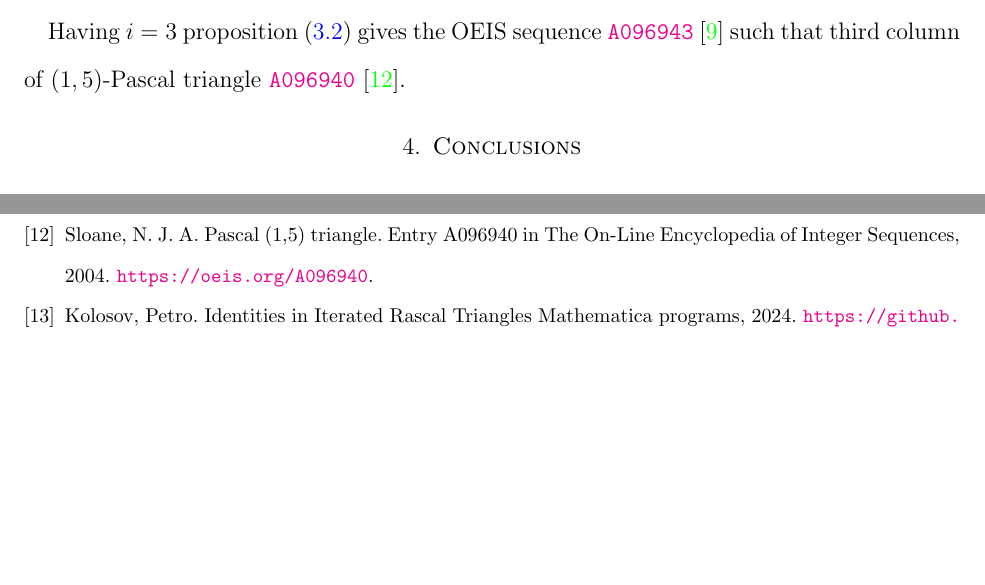
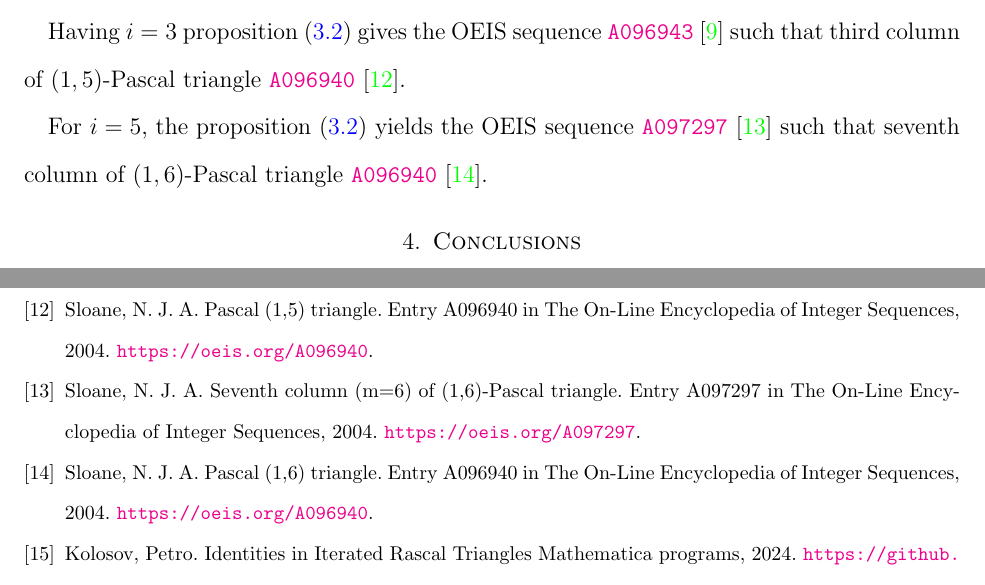
Before and after one commit to kolosovpetro/IdentitiesInRascalTriangle, a LaTeX paper (src/IdentitiesInRascalTriangle.tex, which reads src/IdentitiesInRascalTriangle.bib, src/sections/04_qbinomial_identities_in_iterated_rascal_triangle.tex): two parts of pages 8 and 9 of 9, joined at a grey line, cut so that both start at the same text, the shorter picture padded with empty space. The pictures show the PDF file out/IdentitiesInRascalTriangle.pdf that the author committed with the source.

Commit message:
work in progress

```diff
--- a/src/IdentitiesInRascalTriangle.bib
+++ b/src/IdentitiesInRascalTriangle.bib
@@ -118,3 +118,21 @@
     note = {\url {https://oeis.org/A095660}},
     year = {2004}
 }
+
+@misc{sloane2004seventh,
+    title = {{Seventh column (m=6) of (1,6)-Pascal triangle. Entry A097297 in The On-Line Encyclopedia of Integer Sequences}},
+    author = {{Sloane, N. J. A.}},
+    journal = {{The On-Line Encyclopedia of Integer Sequences}},
+    number = {{A097297}},
+    note = {\url {https://oeis.org/A097297}},
+    year = {2004}
+}
+
+@misc{sloane2004pascal16,
+    title = {{Pascal (1,6) triangle. Entry A096940 in The On-Line Encyclopedia of Integer Sequences}},
+    author = {{Sloane, N. J. A.}},
+    journal = {{The On-Line Encyclopedia of Integer Sequences}},
+    number = {{A096940}},
+    note = {\url {https://oeis.org/A096940}},
+    year = {2004}
+}
--- a/src/sections/04_qbinomial_identities_in_iterated_rascal_triangle.tex
+++ b/src/sections/04_qbinomial_identities_in_iterated_rascal_triangle.tex
@@ -43,3 +43,8 @@ Having $i=3$ proposition~\eqref{prop:row-column-difference-qbinomial}
 gives the OEIS sequence \href{https://oeis.org/A096943}{\texttt{A096943}}~\cite{sloane2004sixth}
 such that third column of $(1,5)$-Pascal triangle
 \href{https://oeis.org/A096940}{\texttt{A096940}}~\cite{sloane2004pascal}.
+
+For $i=5$, the proposition~\eqref{prop:row-column-difference-qbinomial} yields
+the OEIS sequence \href{https://oeis.org/A097297}{\texttt{A097297}}~\cite{sloane2004seventh}
+such that seventh column of $(1,6)$-Pascal triangle
+\href{https://oeis.org/A096940}{\texttt{A096940}}~\cite{sloane2004pascal16}.
```
Also changed, not shown: src/IdentitiesInRascalTriangle.tex (+1 -0 lines), out/IdentitiesInRascalTriangle.bbl, out/IdentitiesInRascalTriangle.pdf, 2 other files.
